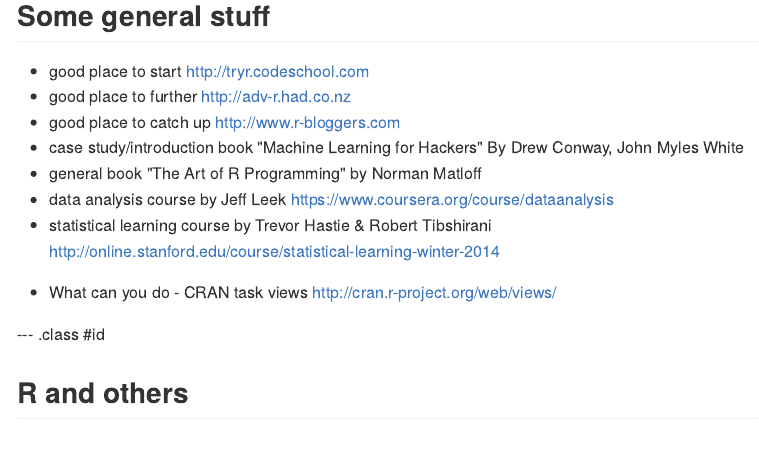
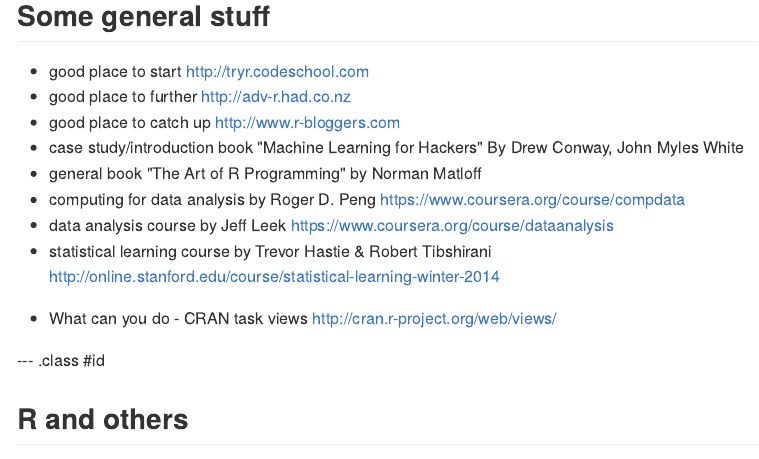
Before and after one commit to dunajevas/jujitsu, an R Markdown document (index.Rmd): the page in a window 1100 px wide, from 1400 px down. The pictures show the output file index.md that the author committed with the source, drawn offline in the style of GitHub.

Commit message:
added computing link

```diff
--- a/index.Rmd
+++ b/index.Rmd
@@ -61,6 +61,7 @@
 * good place to catch up http://www.r-bloggers.com
 * case study/introduction book "Machine Learning for Hackers" By Drew Conway, John Myles White
 * general book "The Art of R Programming" by Norman Matloff
+* computing for data analysis by Roger D. Peng https://www.coursera.org/course/compdata
 * data analysis course by Jeff Leek https://www.coursera.org/course/dataanalysis
 * statistical learning course by Trevor Hastie & Robert Tibshirani
 http://online.stanford.edu/course/statistical-learning-winter-2014
```
Also changed, not shown: index.html, index.md.
